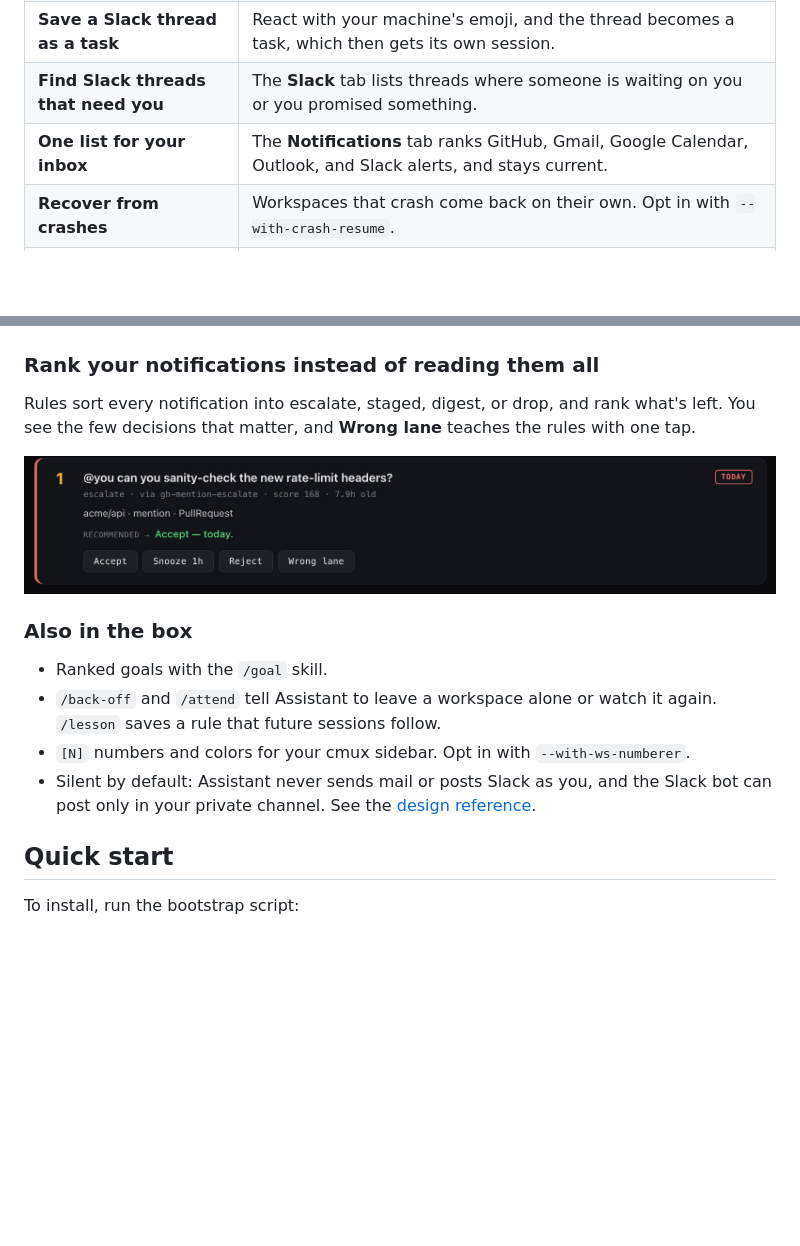
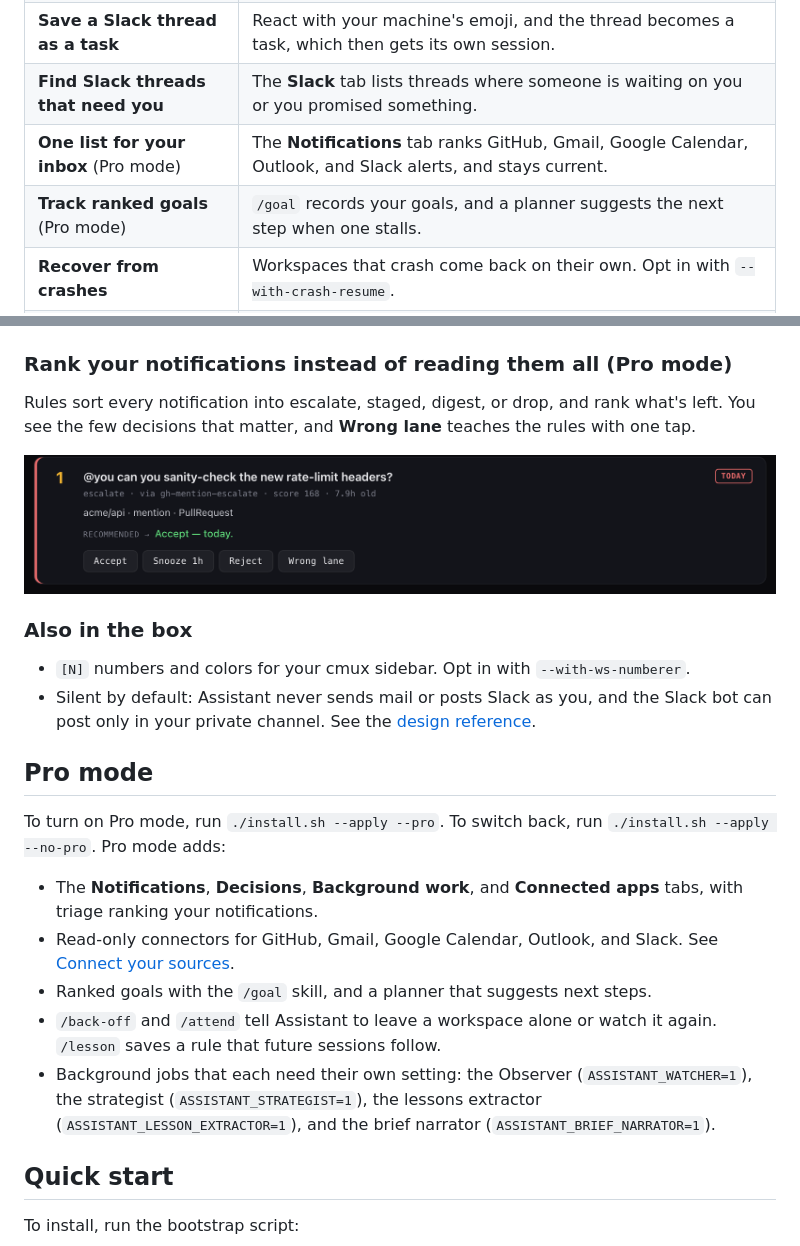
Before and after one commit to elitecoder/assistant, a Markdown page: README.md, 2 parts joined by grey strips. Rendered like a GitHub page; blank space fills up the shorter version.

Commit message:
docs: split the README into default and Pro mode features
Co-Authored-By: Claude Opus 5.5 <noreply@anthropic.com>

```diff
--- a/README.md
+++ b/README.md
@@ -23,7 +23,8 @@ starting sessions, answering you on Slack, and cleaning up after them.
 | **Talk to your Mac from Slack** | A Claude session answers your messages in a private Slack channel and pings you when a workspace needs you. |
 | **Save a Slack thread as a task** | React with your machine's emoji, and the thread becomes a task, which then gets its own session. |
 | **Find Slack threads that need you** | The **Slack** tab lists threads where someone is waiting on you or you promised something. |
-| **One list for your inbox** | The **Notifications** tab ranks GitHub, Gmail, Google Calendar, Outlook, and Slack alerts, and stays current. |
+| **One list for your inbox** (Pro mode) | The **Notifications** tab ranks GitHub, Gmail, Google Calendar, Outlook, and Slack alerts, and stays current. |
+| **Track ranked goals** (Pro mode) | `/goal` records your goals, and a planner suggests the next step when one stalls. |
 | **Recover from crashes** | Workspaces that crash come back on their own. Opt in with `--with-crash-resume`. |
 | **Keep your Macs in sync** | Claude memory syncs across your Macs. Opt in with `--with-memory`. |
 
@@ -43,7 +44,7 @@ you promised something. You stop scrolling channels to find them.
 
 ![The Slack tab with sample data. Do first: reply to Ops about the stuck staging migration, which mentions you. Promise: send the load-test numbers you said you'd share. Each row has an effort tag and a Done button.](docs/images/dashboard-slack.png)
 
-### Rank your notifications instead of reading them all
+### Rank your notifications instead of reading them all (Pro mode)
 
 Rules sort every notification into escalate, staged, digest, or drop, and rank
 what's left. You see the few decisions that matter, and **Wrong lane** teaches
@@ -53,14 +54,28 @@ the rules with one tap.
 
 ### Also in the box
 
-- Ranked goals with the `/goal` skill.
-- `/back-off` and `/attend` tell Assistant to leave a workspace alone or watch
-  it again. `/lesson` saves a rule that future sessions follow.
 - `[N]` numbers and colors for your cmux sidebar. Opt in with
   `--with-ws-numberer`.
 - Silent by default: Assistant never sends mail or posts Slack as you, and the
   Slack bot can post only in your private channel. See the
   [design reference](docs/design.md).
+
+## Pro mode
+
+To turn on Pro mode, run `./install.sh --apply --pro`. To switch back, run
+`./install.sh --apply --no-pro`. Pro mode adds:
+
+- The **Notifications**, **Decisions**, **Background work**, and **Connected
+  apps** tabs, with triage ranking your notifications.
+- Read-only connectors for GitHub, Gmail, Google Calendar, Outlook, and Slack.
+  See [Connect your sources](docs/connectors.md).
+- Ranked goals with the `/goal` skill, and a planner that suggests next steps.
+- `/back-off` and `/attend` tell Assistant to leave a workspace alone or watch
+  it again. `/lesson` saves a rule that future sessions follow.
+- Background jobs that each need their own setting: the Observer
+  (`ASSISTANT_WATCHER=1`), the strategist (`ASSISTANT_STRATEGIST=1`), the
+  lessons extractor (`ASSISTANT_LESSON_EXTRACTOR=1`), and the brief narrator
+  (`ASSISTANT_BRIEF_NARRATOR=1`).
 
 ## Quick start
 
```
